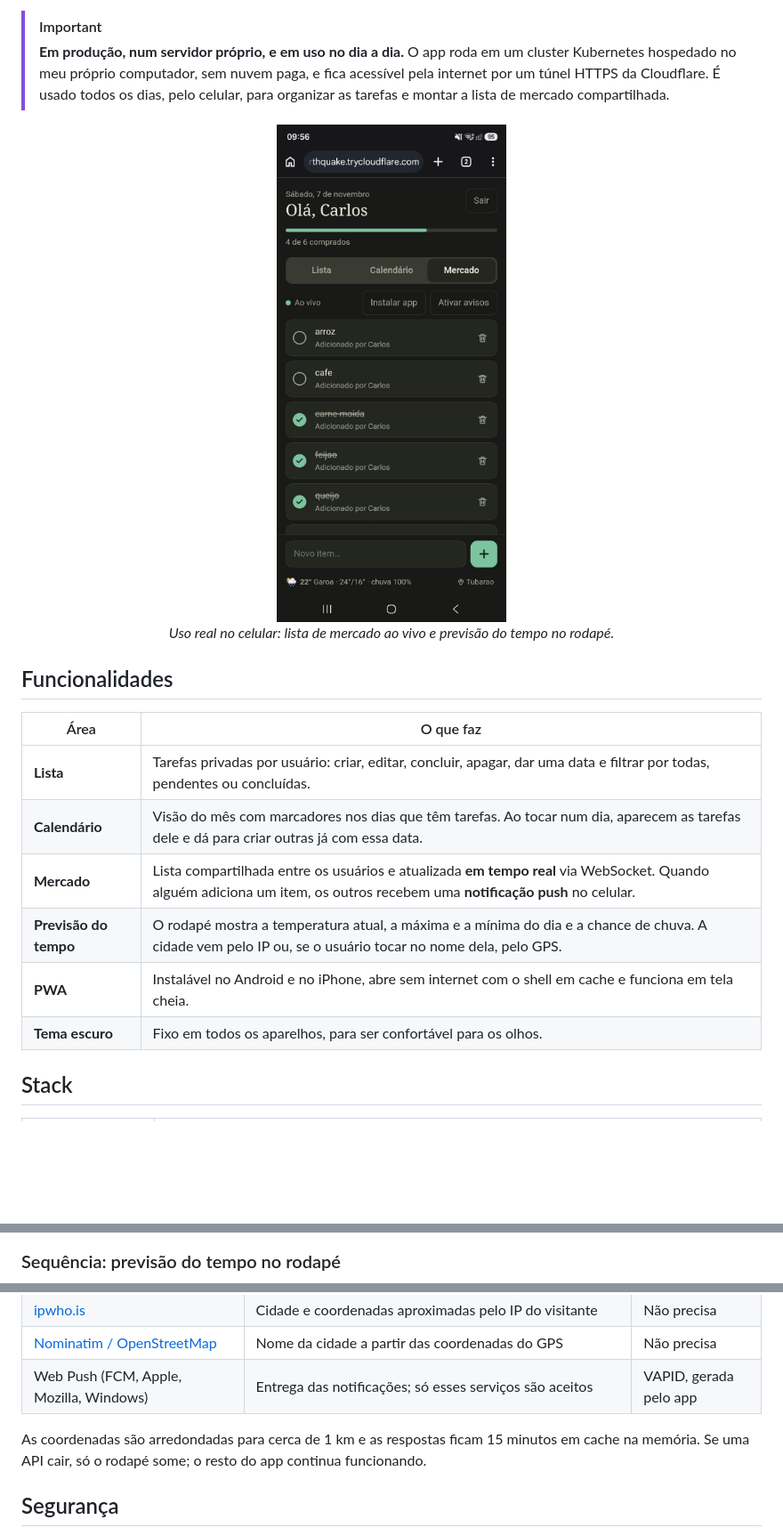
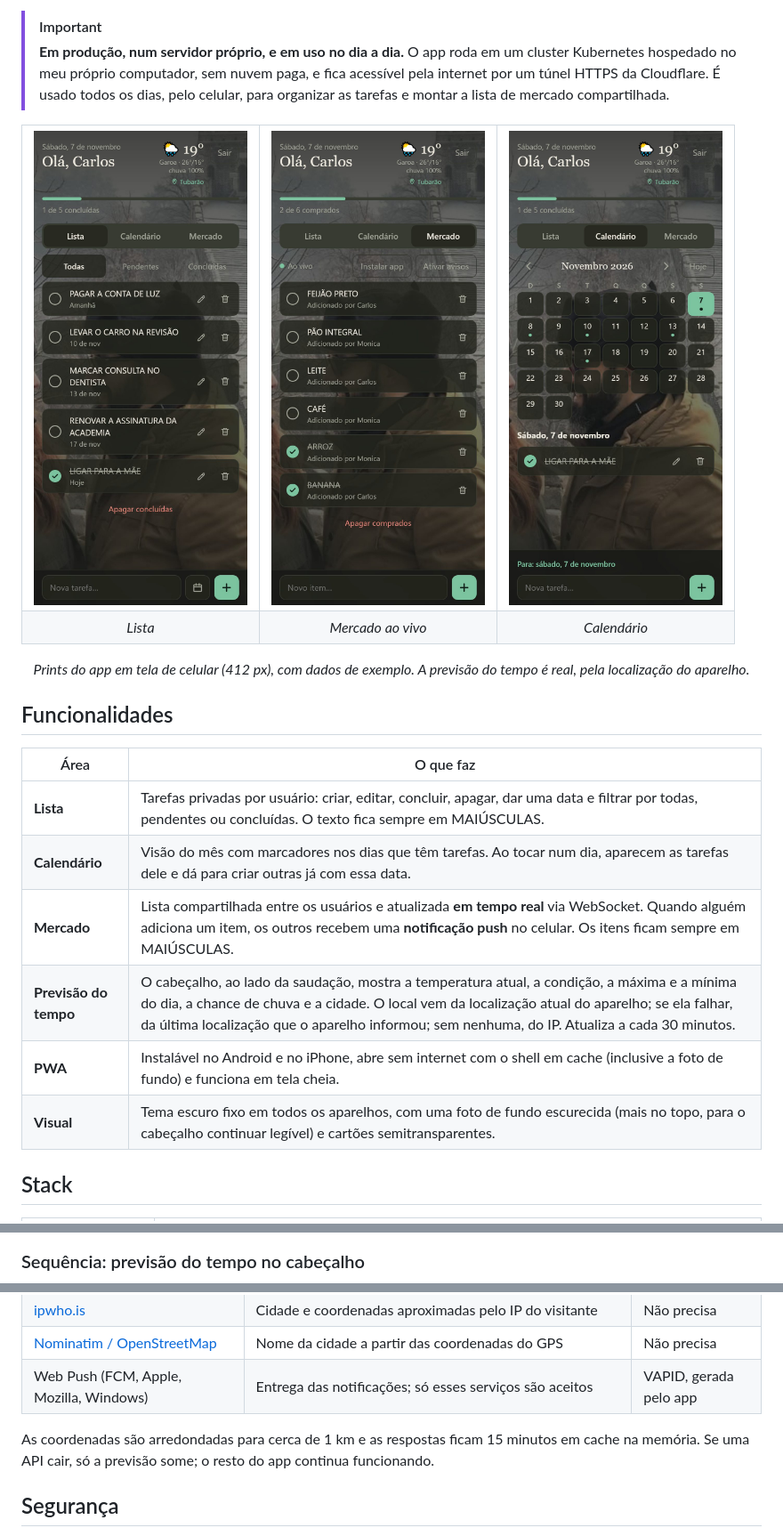
Before and after one commit to CarlosAlvesSantosJr/My-daily-tasks, a Markdown page: README.md, 3 parts joined by grey strips. Shown at 89% size. Drawn GitHub-style; pictures changed too: docs/screenshots/calendario-celular.jpg (added), docs/screenshots/lista-celular.jpg (added), docs/screenshots/mercado-celular.jpg; blank space fills up the shorter version.

````diff
--- a/README.md
+++ b/README.md
@@ -6,22 +6,31 @@ App web de tarefas com login, calendário, lista de mercado compartilhada em tem
 > **Em produção, num servidor próprio, e em uso no dia a dia.**
 > O app roda em um cluster Kubernetes hospedado no meu próprio computador, sem nuvem paga, e fica acessível pela internet por um túnel HTTPS da Cloudflare. É usado todos os dias, pelo celular, para organizar as tarefas e montar a lista de mercado compartilhada.
 
-<p align="center">
-  <img src="docs/screenshots/mercado-celular.jpg" alt="App no celular: aba Mercado com a lista compartilhada, o indicador Ao vivo e a previsão do tempo no rodapé" width="320">
-  <br>
-  <em>Uso real no celular: lista de mercado ao vivo e previsão do tempo no rodapé.</em>
-</p>
+<table align="center">
+  <tr>
+    <td align="center"><img src="docs/screenshots/lista-celular.jpg" alt="Aba Lista no celular: cabeçalho com saudação e previsão do tempo, tarefas em maiúsculas com datas e foto de fundo" width="240"></td>
+    <td align="center"><img src="docs/screenshots/mercado-celular.jpg" alt="Aba Mercado: lista compartilhada ao vivo, itens em maiúsculas com quem adicionou e itens comprados riscados" width="240"></td>
+    <td align="center"><img src="docs/screenshots/calendario-celular.jpg" alt="Aba Calendário: mês com marcadores nos dias com tarefas e as tarefas do dia escolhido" width="240"></td>
+  </tr>
+  <tr>
+    <td align="center"><em>Lista</em></td>
+    <td align="center"><em>Mercado ao vivo</em></td>
+    <td align="center"><em>Calendário</em></td>
+  </tr>
+</table>
+
+<p align="center"><em>Prints do app em tela de celular (412 px), com dados de exemplo. A previsão do tempo é real, pela localização do aparelho.</em></p>
 
 ## Funcionalidades
 
 | Área | O que faz |
 |---|---|
-| **Lista** | Tarefas privadas por usuário: criar, editar, concluir, apagar, dar uma data e filtrar por todas, pendentes ou concluídas. |
+| **Lista** | Tarefas privadas por usuário: criar, editar, concluir, apagar, dar uma data e filtrar por todas, pendentes ou concluídas. O texto fica sempre em MAIÚSCULAS. |
 | **Calendário** | Visão do mês com marcadores nos dias que têm tarefas. Ao tocar num dia, aparecem as tarefas dele e dá para criar outras já com essa data. |
-| **Mercado** | Lista compartilhada entre os usuários e atualizada **em tempo real** via WebSocket. Quando alguém adiciona um item, os outros recebem uma **notificação push** no celular. |
-| **Previsão do tempo** | O rodapé mostra a temperatura atual, a máxima e a mínima do dia e a chance de chuva. A cidade vem pelo IP ou, se o usuário tocar no nome dela, pelo GPS. |
-| **PWA** | Instalável no Android e no iPhone, abre sem internet com o shell em cache e funciona em tela cheia. |
-| **Tema escuro** | Fixo em todos os aparelhos, para ser confortável para os olhos. |
+| **Mercado** | Lista compartilhada entre os usuários e atualizada **em tempo real** via WebSocket. Quando alguém adiciona um item, os outros recebem uma **notificação push** no celular. Os itens ficam sempre em MAIÚSCULAS. |
+| **Previsão do tempo** | O cabeçalho, ao lado da saudação, mostra a temperatura atual, a condição, a máxima e a mínima do dia, a chance de chuva e a cidade. O local vem da localização atual do aparelho; se ela falhar, da última localização que o aparelho informou; sem nenhuma, do IP. Atualiza a cada 30 minutos. |
+| **PWA** | Instalável no Android e no iPhone, abre sem internet com o shell em cache (inclusive a foto de fundo) e funciona em tela cheia. |
+| **Visual** | Tema escuro fixo em todos os aparelhos, com uma foto de fundo escurecida (mais no topo, para o cabeçalho continuar legível) e cartões semitransparentes. |
 
 ## Stack
 
@@ -217,6 +227,6 @@ sequenceDiagram
 ```
 
-### Sequência: previsão do tempo no rodapé
+### Sequência: previsão do tempo no cabeçalho
 
 ```mermaid
 sequenceDiagram
@@ -283,7 +294,7 @@ Todas as rotas `/api/*` exigem login, exceto `login` e `logout`. As respostas s
 | [Nominatim / OpenStreetMap](https://nominatim.org) | Nome da cidade a partir das coordenadas do GPS | Não precisa |
 | Web Push (FCM, Apple, Mozilla, Windows) | Entrega das notificações; só esses serviços são aceitos | VAPID, gerada pelo app |
 
-As coordenadas são arredondadas para cerca de 1 km e as respostas ficam 15 minutos em cache na memória. Se uma API cair, só o rodapé some; o resto do app continua funcionando.
+As coordenadas são arredondadas para cerca de 1 km e as respostas ficam 15 minutos em cache na memória. Se uma API cair, só a previsão some; o resto do app continua funcionando.
 
 ## Segurança
 
````
Also changed, not shown: other parts of README.md (+26 -16 lines), public/bg.jpg (added), 12 other files.
